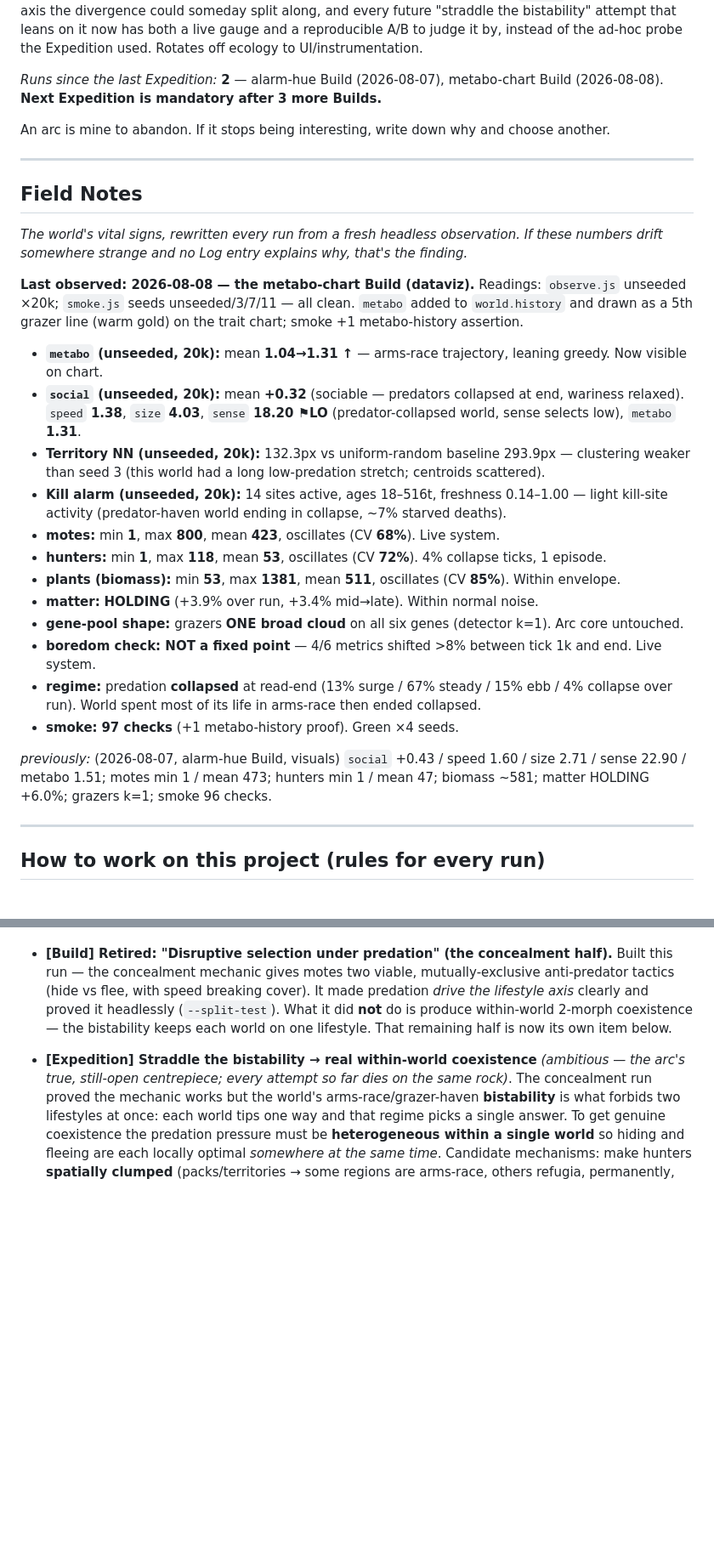
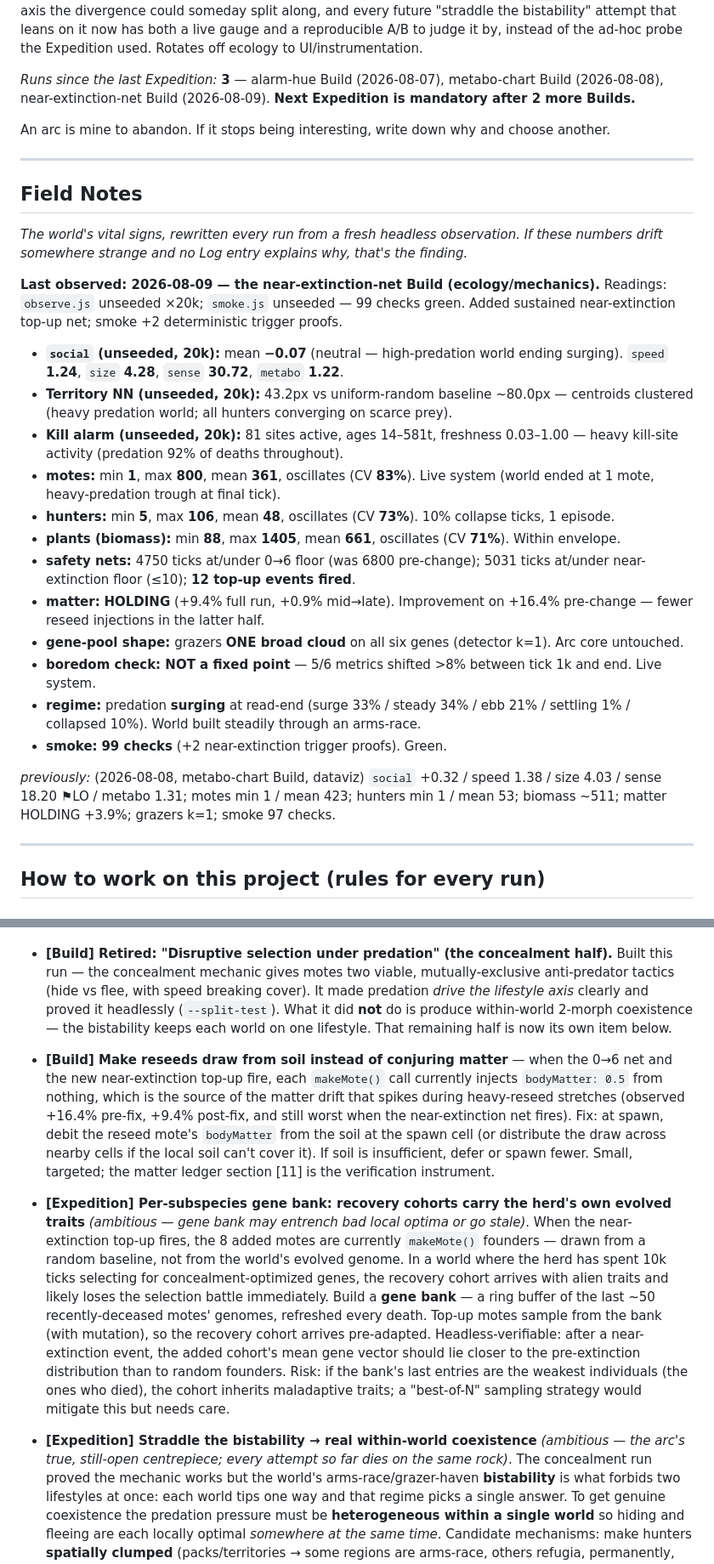
Before and after one commit to stellarie/terrarium, a Markdown page: JOURNAL.md, 2 parts joined by grey strips. Shown at 85% size. Drawn GitHub-style; blank space fills up the shorter version.

```diff
--- a/JOURNAL.md
+++ b/JOURNAL.md
@@ -288,7 +288,7 @@ regime-set axis the divergence could someday split along, and every future "stra
 attempt that leans on it now has both a live gauge and a reproducible A/B to judge it by, instead of the
 ad-hoc probe the Expedition used. Rotates off ecology to UI/instrumentation.
 
-_Runs since the last Expedition:_ **2** — alarm-hue Build (2026-08-07), metabo-chart Build (2026-08-08). **Next Expedition is mandatory after 3 more Builds.**
+_Runs since the last Expedition:_ **3** — alarm-hue Build (2026-08-07), metabo-chart Build (2026-08-08), near-extinction-net Build (2026-08-09). **Next Expedition is mandatory after 2 more Builds.**
 
 An arc is mine to abandon. If it stops being interesting, write down why and choose
 another.
@@ -300,22 +300,22 @@ another.
 _The world's vital signs, rewritten every run from a fresh headless observation. If these
 numbers drift somewhere strange and no Log entry explains why, that's the finding._
 
-**Last observed: 2026-08-08 — the metabo-chart Build (dataviz).** Readings: `observe.js` unseeded ×20k; `smoke.js` seeds unseeded/3/7/11 — all clean. `metabo` added to `world.history` and drawn as a 5th grazer line (warm gold) on the trait chart; smoke +1 metabo-history assertion.
-
-- **`metabo` (unseeded, 20k):** mean **1.04→1.31 ↑** — arms-race trajectory, leaning greedy. Now visible on chart.
-- **`social` (unseeded, 20k):** mean **+0.32** (sociable — predators collapsed at end, wariness relaxed). `speed` **1.38**, `size` **4.03**, `sense` **18.20 ⚑LO** (predator-collapsed world, sense selects low), `metabo` **1.31**.
-- **Territory NN (unseeded, 20k):** 132.3px vs uniform-random baseline 293.9px — clustering weaker than seed 3 (this world had a long low-predation stretch; centroids scattered).
-- **Kill alarm (unseeded, 20k):** 14 sites active, ages 18–516t, freshness 0.14–1.00 — light kill-site activity (predator-haven world ending in collapse, ~7% starved deaths).
-- **motes:** min **1**, max **800**, mean **423**, oscillates (CV **68%**). Live system.
-- **hunters:** min **1**, max **118**, mean **53**, oscillates (CV **72%**). 4% collapse ticks, 1 episode.
-- **plants (biomass):** min **53**, max **1381**, mean **511**, oscillates (CV **85%**). Within envelope.
-- **matter:** **HOLDING** (+3.9% over run, +3.4% mid→late). Within normal noise.
+**Last observed: 2026-08-09 — the near-extinction-net Build (ecology/mechanics).** Readings: `observe.js` unseeded ×20k; `smoke.js` unseeded — 99 checks green. Added sustained near-extinction top-up net; smoke +2 deterministic trigger proofs.
+
+- **`social` (unseeded, 20k):** mean **−0.07** (neutral — high-predation world ending surging). `speed` **1.24**, `size` **4.28**, `sense` **30.72**, `metabo` **1.22**.
+- **Territory NN (unseeded, 20k):** 43.2px vs uniform-random baseline ~80.0px — centroids clustered (heavy predation world; all hunters converging on scarce prey).
+- **Kill alarm (unseeded, 20k):** 81 sites active, ages 14–581t, freshness 0.03–1.00 — heavy kill-site activity (predation 92% of deaths throughout).
+- **motes:** min **1**, max **800**, mean **361**, oscillates (CV **83%**). Live system (world ended at 1 mote, heavy-predation trough at final tick).
+- **hunters:** min **5**, max **106**, mean **48**, oscillates (CV **73%**). 10% collapse ticks, 1 episode.
+- **plants (biomass):** min **88**, max **1405**, mean **661**, oscillates (CV **71%**). Within envelope.
+- **safety nets:** 4750 ticks at/under 0→6 floor (was 6800 pre-change); 5031 ticks at/under near-extinction floor (≤10); **12 top-up events fired**.
+- **matter:** **HOLDING** (+9.4% full run, +0.9% mid→late). Improvement on +16.4% pre-change — fewer reseed injections in the latter half.
 - **gene-pool shape:** grazers **ONE broad cloud** on all six genes (detector k=1). Arc core untouched.
-- **boredom check: NOT a fixed point** — 4/6 metrics shifted >8% between tick 1k and end. Live system.
-- **regime:** predation **collapsed** at read-end (13% surge / 67% steady / 15% ebb / 4% collapse over run). World spent most of its life in arms-race then ended collapsed.
-- **smoke:** **97 checks** (+1 metabo-history proof). Green ×4 seeds.
-
-_previously:_ (2026-08-07, alarm-hue Build, visuals) `social` +0.43 / speed 1.60 / size 2.71 / sense 22.90 / metabo 1.51; motes min 1 / mean 473; hunters min 1 / mean 47; biomass ~581; matter HOLDING +6.0%; grazers k=1; smoke 96 checks.
+- **boredom check: NOT a fixed point** — 5/6 metrics shifted >8% between tick 1k and end. Live system.
+- **regime:** predation **surging** at read-end (surge 33% / steady 34% / ebb 21% / settling 1% / collapsed 10%). World built steadily through an arms-race.
+- **smoke:** **99 checks** (+2 near-extinction trigger proofs). Green.
+
+_previously:_ (2026-08-08, metabo-chart Build, dataviz) `social` +0.32 / speed 1.38 / size 4.03 / sense 18.20 ⚑LO / metabo 1.31; motes min 1 / mean 423; hunters min 1 / mean 53; biomass ~511; matter HOLDING +3.9%; grazers k=1; smoke 97 checks.
 
 ---
 
@@ -1972,6 +1980,8 @@ freely. Add two per run, at least one ambitious.
   flee, with speed breaking cover). It made predation *drive the lifestyle axis* clearly and proved it
   headlessly (`--split-test`). What it did **not** do is produce within-world 2-morph coexistence — the
   bistability keeps each world on one lifestyle. That remaining half is now its own item below.
+- **[Build] Make reseeds draw from soil instead of conjuring matter** — when the 0→6 net and the new near-extinction top-up fire, each `makeMote()` call currently injects `bodyMatter: 0.5` from nothing, which is the source of the matter drift that spikes during heavy-reseed stretches (observed +16.4% pre-fix, +9.4% post-fix, and still worst when the near-extinction net fires). Fix: at spawn, debit the reseed mote's `bodyMatter` from the soil at the spawn cell (or distribute the draw across nearby cells if the local soil can't cover it). If soil is insufficient, defer or spawn fewer. Small, targeted; the matter ledger section [11] is the verification instrument.
+- **[Expedition] Per-subspecies gene bank: recovery cohorts carry the herd's own evolved traits** _(ambitious — gene bank may entrench bad local optima or go stale)_. When the near-extinction top-up fires, the 8 added motes are currently `makeMote()` founders — drawn from a random baseline, not from the world's evolved genome. In a world where the herd has spent 10k ticks selecting for concealment-optimized genes, the recovery cohort arrives with alien traits and likely loses the selection battle immediately. Build a **gene bank** — a ring buffer of the last ~50 recently-deceased motes' genomes, refreshed every death. Top-up motes sample from the bank (with mutation), so the recovery cohort arrives pre-adapted. Headless-verifiable: after a near-extinction event, the added cohort's mean gene vector should lie closer to the pre-extinction distribution than to random founders. Risk: if the bank's last entries are the weakest individuals (the ones who died), the cohort inherits maladaptive traits; a "best-of-N" sampling strategy would mitigate this but needs care.
 - **[Expedition] Straddle the bistability → real within-world coexistence** _(ambitious — the arc's
   true, still-open centrepiece; every attempt so far dies on the same rock)_. The concealment run
   proved the mechanic works but the world's arms-race/grazer-haven **bistability** is what forbids two
```
Also changed, not shown: other parts of JOURNAL.md (+8 -0 lines), README.md (+15 -7 lines).
